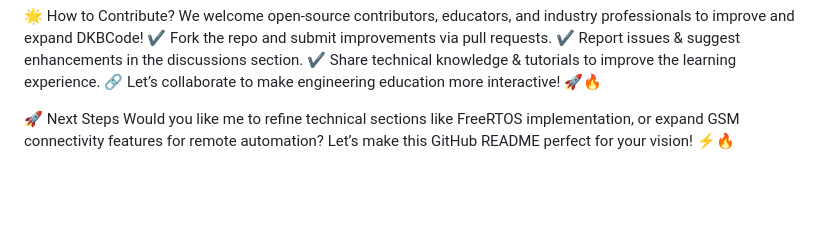
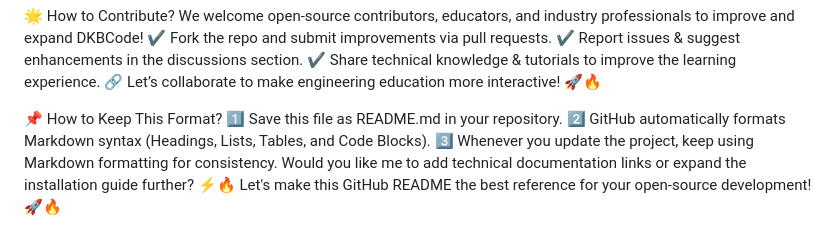
Before and after one commit to github4mathews/dkbcode, a Markdown page: README.md, the part around the change printed below. Rendered like a GitHub page; blank space fills up the shorter version.

```diff
--- a/README.md
+++ b/README.md
@@ -114,5 +115,9 @@ We welcome open-source contributors, educators, and industry professionals to im
 ✔ Share technical knowledge & tutorials to improve the learning experience.
 🔗 Let’s collaborate to make engineering education more interactive! 🚀🔥
 
-🚀 Next Steps
-Would you like me to refine technical sections like FreeRTOS implementation, or expand GSM connectivity features for remote automation? Let’s make this GitHub README perfect for your vision! ⚡🔥
+📌 How to Keep This Format?
+1️⃣ Save this file as README.md in your repository.
+2️⃣ GitHub automatically formats Markdown syntax (Headings, Lists, Tables, and Code Blocks).
+3️⃣ Whenever you update the project, keep using Markdown formatting for consistency.
+Would you like me to add technical documentation links or expand the installation guide further? ⚡🔥
+Let's make this GitHub README the best reference for your open-source development! 🚀🔥
```
Also changed, not shown: other parts of README.md (+26 -25 lines).
